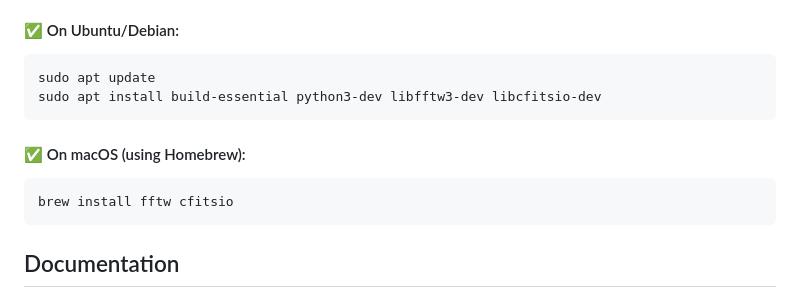
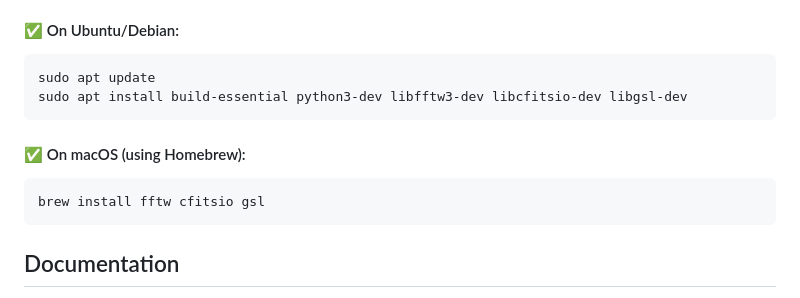
Before and after one commit to alecarones/broom, a Markdown page: README.md, the part around the change. Drawn GitHub-style.

````diff
--- a/README.md
+++ b/README.md
@@ -32,12 +32,12 @@ However, `pymaster` requires some additional system libraries to be installed **
 #### ✅ On Ubuntu/Debian:
 ```
 sudo apt update
-sudo apt install build-essential python3-dev libfftw3-dev libcfitsio-dev
+sudo apt install build-essential python3-dev libfftw3-dev libcfitsio-dev libgsl-dev
 ```
 
 #### ✅ On macOS (using Homebrew):
 ```
-brew install fftw cfitsio
+brew install fftw cfitsio gsl
 ```
 ## Documentation
 
````
